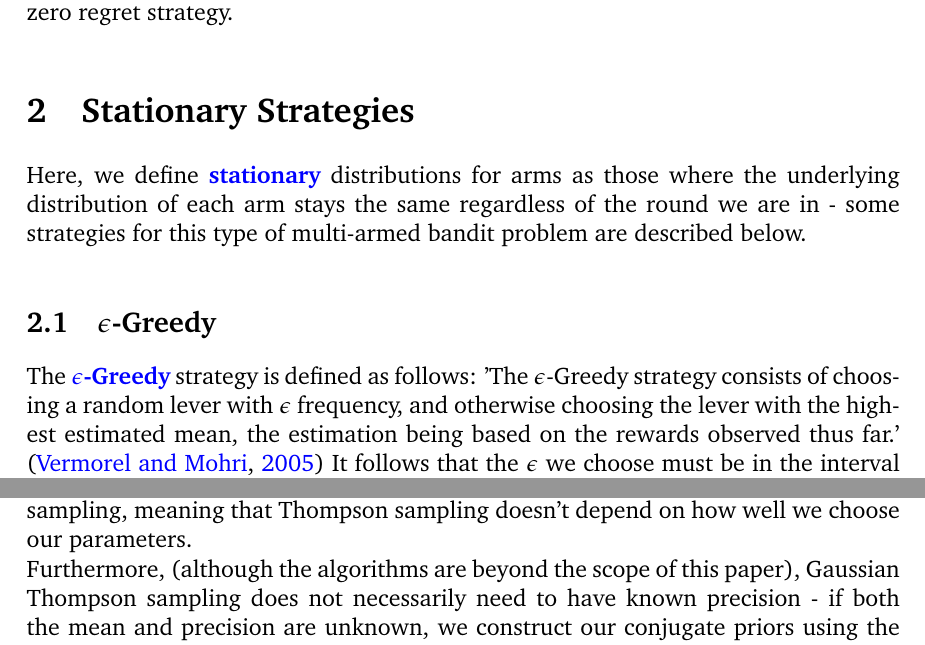
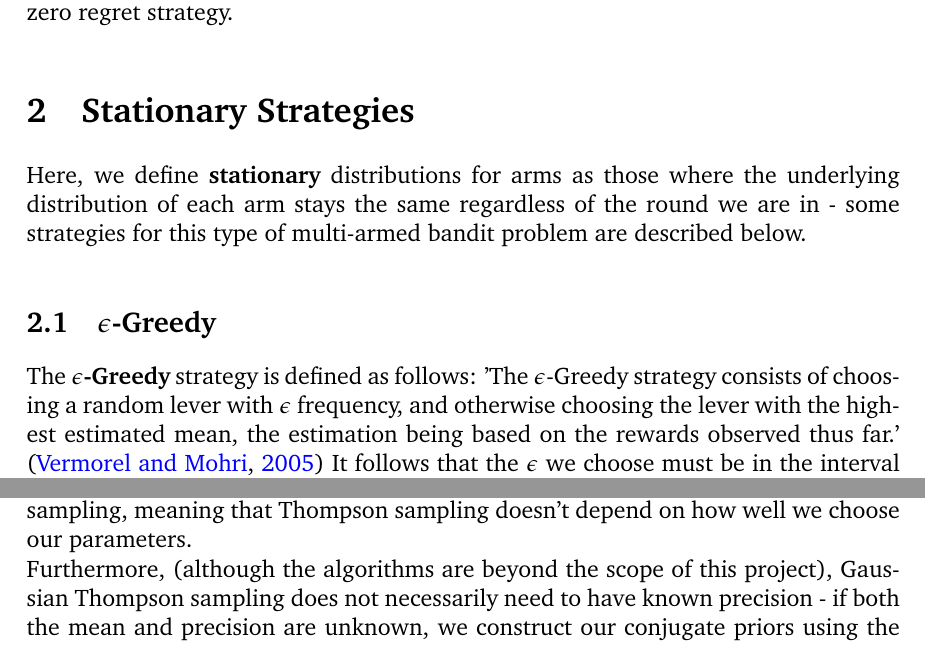
Before and after one commit to ShivamAmratlalPatel/M2RGroupProject, a LaTeX document (report/coursework.tex, which reads report/Strengths_&_Weaknesses.tex, report/stationary_strategies.tex): two parts of pages 4 and 15 of 18, joined at a grey line, cut so that both start at the same text. Compiled offline with pdfLaTeX.

Commit message:
Updates from Overleaf

```diff
--- a/report/Strengths_&_Weaknesses.tex
+++ b/report/Strengths_&_Weaknesses.tex
@@ -26,6 +26,6 @@ Similar to the Upper Confidence Bound (UCB) algorithm above, Thompson Sampling c
 \subsubsection{Strengths}
 By sampling from the prior distributions of each arm, rather than picking the best estimate like $\epsilon$-greedy or the best potential estimate like UCB, we get a better proportion of draws, with which we can model our new prior distributions - this gives us a very good exploration-exploitation balance. In addition, unlike the UCB (which sets a confidence value to control the level of exploration) and $\epsilon$-greedy (which sets an exploration value $\epsilon$) algorithms, a parameter doesn't need to be set for Thompson sampling, meaning that Thompson sampling doesn't depend on how well we choose our parameters.
 
-Furthermore, (although the algorithms are beyond the scope of this paper), Gaussian Thompson sampling does not necessarily need to have known precision - if both the mean and precision are unknown, we construct our conjugate priors using the \emph{Normal-Gamma} distribution, with four parameters. This demonstrates that even with very little information about the underlying distribution, Thompson sampling still manages to find optimal arms and a zero regret strategy.
+Furthermore, (although the algorithms are beyond the scope of this project), Gaussian Thompson sampling does not necessarily need to have known precision - if both the mean and precision are unknown, we construct our conjugate priors using the \textbf{Normal-Gamma} distribution, with four parameters. This demonstrates that even with very little information about the underlying distribution, Thompson sampling still manages to find optimal arms and a zero regret strategy.
 
 \subsubsection{Weaknesses}
--- a/report/stationary_strategies.tex
+++ b/report/stationary_strategies.tex
@@ -1,8 +1,8 @@
 \section{Stationary Strategies}
-Here, we define \emph{stationary} distributions for arms as those where the underlying distribution of each arm stays the same regardless of the round we are in - some strategies for this type of multi-armed bandit problem are described below.
+Here, we define \textbf{stationary} distributions for arms as those where the underlying distribution of each arm stays the same regardless of the round we are in - some strategies for this type of multi-armed bandit problem are described below.
 
 \subsection{$\epsilon$-Greedy}
-The \emph{$\epsilon$-Greedy} strategy is defined as follows: 'The $\epsilon$-Greedy strategy consists of choosing a random lever with $\epsilon$ frequency, and otherwise choosing the lever with the highest estimated mean, the estimation being based on the rewards observed thus far.' \citep{vermorel} It follows that the $\epsilon$ we choose must be in the interval [0,1], and we would like to choose $\epsilon$ so that we get the perfect balance between exploration (finding out the effectiveness of new arms) and exploitation (using what we already know about the old arms).
+The \textbf{$\epsilon$-Greedy} strategy is defined as follows: 'The $\epsilon$-Greedy strategy consists of choosing a random lever with $\epsilon$ frequency, and otherwise choosing the lever with the highest estimated mean, the estimation being based on the rewards observed thus far.' \citep{vermorel} It follows that the $\epsilon$ we choose must be in the interval [0,1], and we would like to choose $\epsilon$ so that we get the perfect balance between exploration (finding out the effectiveness of new arms) and exploitation (using what we already know about the old arms).
 
 \subsubsection{Random strategy}
 The first (and most basic) of the $\epsilon$-Greedy strategies to analyse will be the random strategy, which will provide us basic insights into what is required of an optimal strategy. As the name implies, for each round, following this strategy, we choose to play one of the arms at random: here, this means that $\epsilon = 1$.
```
Also changed, not shown: report/Strengths_&_Weaknesses.tex (4 more changed lines), report/stationary_strategies.tex (6 more changed lines).
